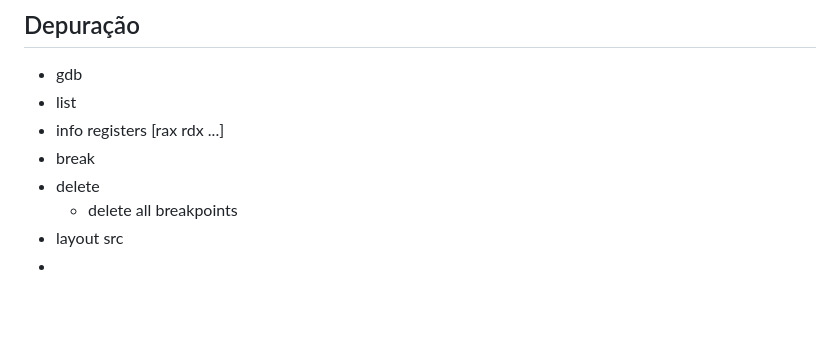
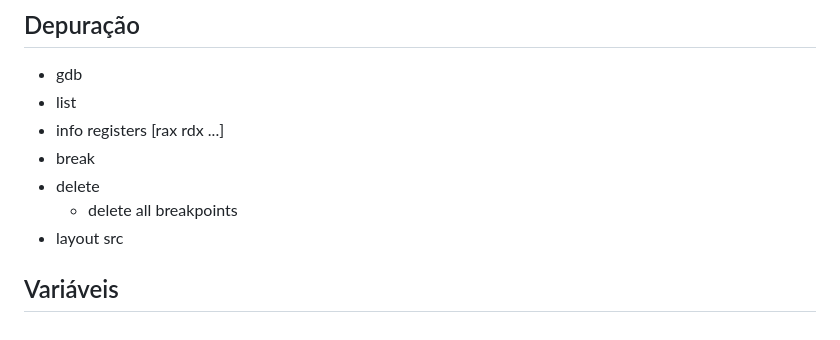
Before and after one commit to haruo-gabriel/notas, a Markdown page: mac0216.md, the part around the change. Drawn GitHub-style; blank space fills up the shorter version.

Commit message:
Aug 21, 2023, 2:39 PM

```diff
--- a/mac0216.md
+++ b/mac0216.md
@@ -247,4 +247,5 @@ Comando para salto condicional
 - delete
   - delete all breakpoints
 - layout src
--
+
+## Variáveis
```
